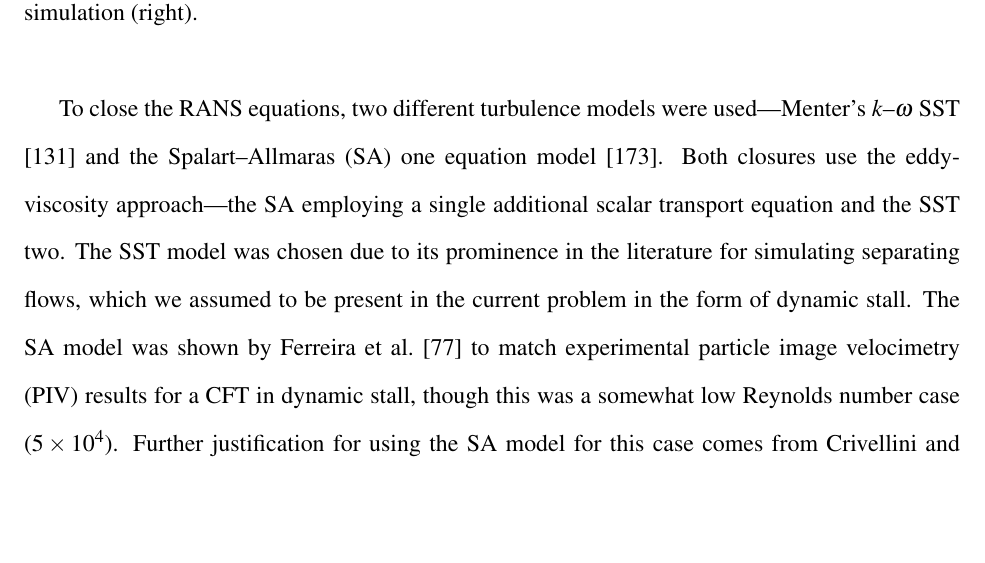
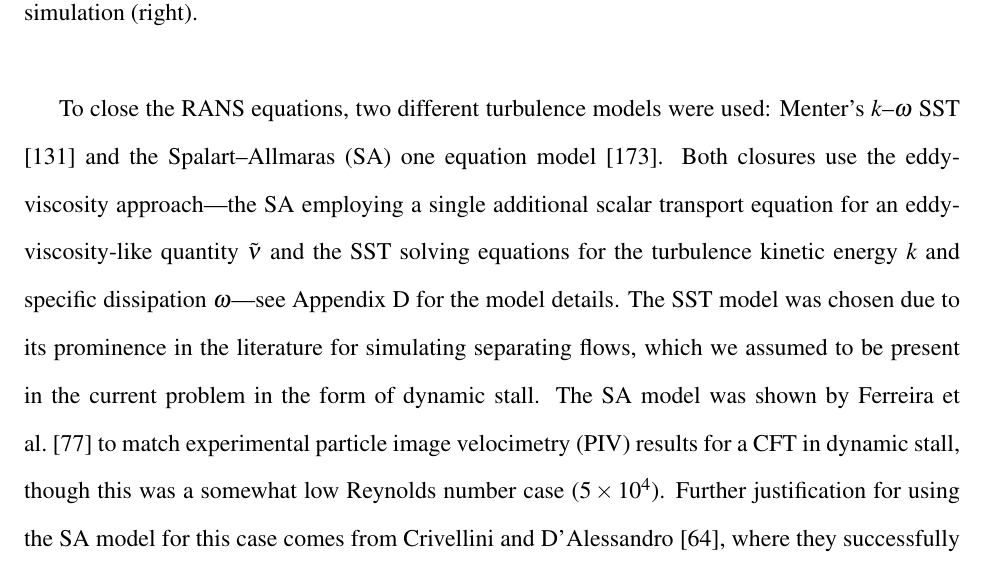
Before and after one commit to petebachant/PhD-thesis, a LaTeX thesis (thesis.tex, which reads chapters/blade-resolved-CFD.tex): part of page 111 of 177 before the commit and part of page 111 of 178 after it, cut so that both start at the same text, the shorter picture padded with empty space. Compiled offline with pdfLaTeX.

Commit message:
Add ref to turb models appendix in CFD chapter

```diff
--- a/chapters/blade-resolved-CFD.tex
+++ b/chapters/blade-resolved-CFD.tex
@@ -169,14 +169,19 @@ geometries is presented in Figure~\ref{fig:cfd-cad}.
     \label{fig:cfd-cad}
 \end{figure}
 
-To close the RANS equations, two different turbulence models were
-used---Menter's $k$--$\omega$ SST \cite{Menter1994} and the Spalart--Allmaras
-(SA) one equation model \cite{Spalart1992}. Both closures use the eddy-viscosity
-approach---the SA employing a single additional scalar transport equation and
-the SST two. The SST model was chosen due to its prominence in the literature
-for simulating separating flows, which we assumed to be present in the current
-problem in the form of dynamic stall. The SA model was shown by Ferreira
-et al.~\cite{Ferreira2007} to match experimental particle image
-velocimetry (PIV) results for a CFT in dynamic stall, though this was a somewhat
-low Reynolds number case ($5 \times 10^4$). Further justification for using the
-SA model for this case comes from Crivellini and D'Alessandro
+To close the RANS equations, two different turbulence models were used: Menter's
+$k$--$\omega$ SST \cite{Menter1994} and the Spalart--Allmaras (SA) one equation
+model \cite{Spalart1992}. Both closures use the eddy-viscosity approach---the SA
+employing a single additional scalar transport equation for an
+eddy-viscosity-like quantity $\tilde{\nu}$ and the SST solving equations for the
+turbulence kinetic energy $k$ and specific dissipation $\omega$---see
+Appendix~\ref{chap:turbulence-models} for the model details. The SST model was
+chosen due to its prominence in the literature for simulating separating flows,
+which we assumed to be present in the current problem in the form of dynamic
+stall. The SA model was shown by Ferreira et al.~\cite{Ferreira2007} to match
+experimental particle image velocimetry (PIV) results for a CFT in dynamic
+stall, though this was a somewhat low Reynolds number case ($5 \times 10^4$).
+Further justification for using the SA model for this case comes from Crivellini
+and D'Alessandro \cite{Crivellini2014}, where they successfully modeled the
+laminar separation bubble and subsequent boundary layer transition to turbulence
+at Reynolds numbers similar to those investigated here.
```
Also changed, not shown: chapters/blade-resolved-CFD.tex (3 more changed lines).
